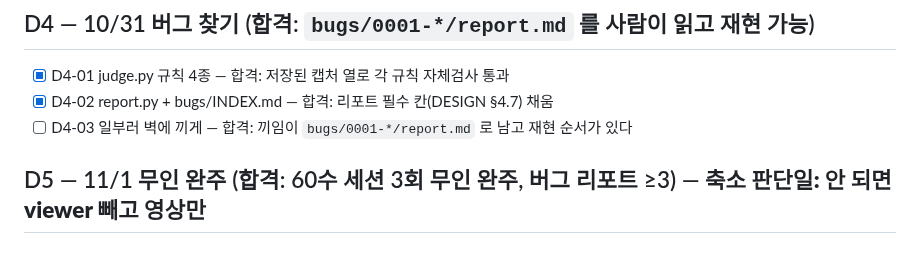
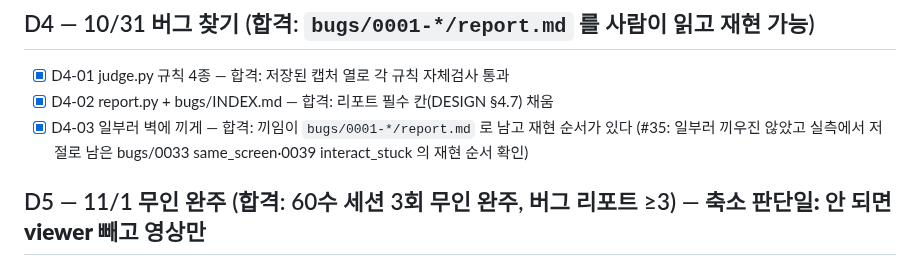
Before and after one commit to soilrist/muse-playtester, a Markdown page: docs/ROADMAP.md, the part around the change. GitHub-like rendering.

```diff
--- a/docs/ROADMAP.md
+++ b/docs/ROADMAP.md
@@ -22,7 +22,7 @@
 ## D4 — 10/31 버그 찾기 (합격: `bugs/0001-*/report.md` 를 사람이 읽고 재현 가능)
 - [x] D4-01 judge.py 규칙 4종 — 합격: 저장된 캡처 열로 각 규칙 자체검사 통과
 - [x] D4-02 report.py + bugs/INDEX.md — 합격: 리포트 필수 칸(DESIGN §4.7) 채움
-- [ ] D4-03 일부러 벽에 끼게 — 합격: 끼임이 `bugs/0001-*/report.md` 로 남고 재현 순서가 있다
+- [x] D4-03 일부러 벽에 끼게 — 합격: 끼임이 `bugs/0001-*/report.md` 로 남고 재현 순서가 있다 (#35: 일부러 끼우진 않았고 실측에서 저절로 남은 bugs/0033 same_screen·0039 interact_stuck 의 재현 순서 확인)
 
 ## D5 — 11/1 무인 완주 (합격: 60수 세션 3회 무인 완주, 버그 리포트 ≥3) — **축소 판단일: 안 되면 viewer 빼고 영상만**
 - [ ] D5-01 60수 세션 1회 — 합격: summary.md 종료 이유 = 상한 또는 done
```
Also changed, not shown: docs/STATUS.md (+11 -1 lines).
